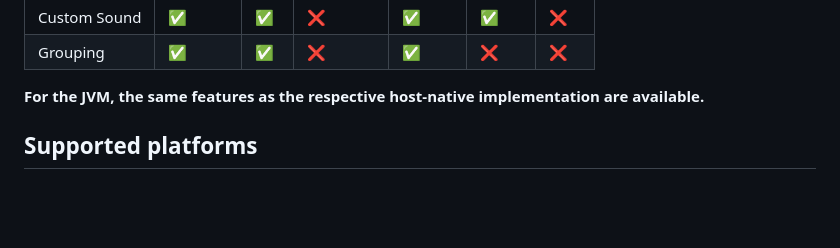
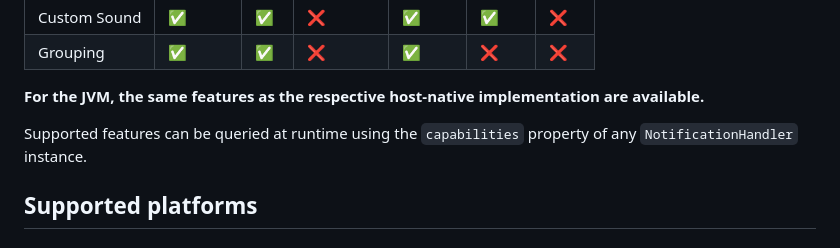
Before and after one commit to connect2x-de/sysnotify, a Markdown page: README.md, the part around the change. Drawn GitHub-style; blank space fills up the shorter version.

Commit message:
Add capabilities notice to README

```diff
--- a/README.md
+++ b/README.md
@@ -20,6 +20,9 @@ The support matrix below indicates which specific features are available on whic
 | Grouping     | ✅       | ✅   | ❌       | ✅     | ❌    | ❌   |
 
 **For the JVM, the same features as the respective host-native implementation are available.**
+
+Supported features can be queried at runtime using the `capabilities` property of any
+`NotificationHandler` instance.
 
 ## Supported platforms
 
```
